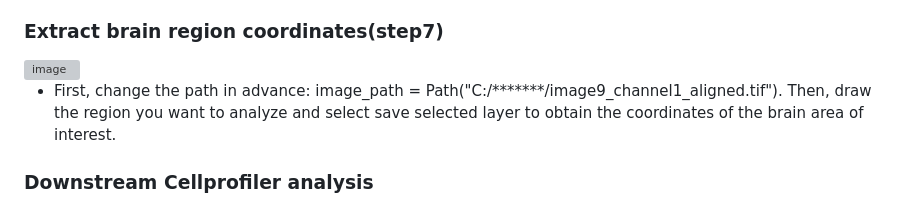
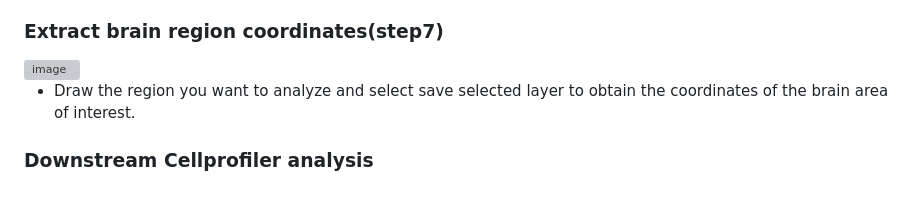
Before and after one commit to momo19931988/mouse-brain-slice-analysis, a Markdown page: README.md, the part around the change. Rendered like a GitHub page; grey boxes are pictures that could not be loaded.

```diff
--- a/README.md
+++ b/README.md
@@ -133,7 +133,7 @@ In this step, fluorescence channels are spatially aligned using the DAPI channel
 ### Extract brain region coordinates(step7)
 <img width="882" height="587" alt="image" src="https://github.com/user-attachments/assets/86009998-1726-4d29-a167-21dd8aa37355" />
 
-- First, change the path in advance: image_path = Path("C:/*******/image9_channel1_aligned.tif"). Then, draw the region you want to analyze and select save selected layer to obtain the coordinates of the brain area of interest.
+- Draw the region you want to analyze and select save selected layer to obtain the coordinates of the brain area of interest.
 ### Downstream Cellprofiler analysis
 
 - After the preceding image processing steps, the fluorescence images can be used by analysis software such as CellProfiler to extract signal coordinates. (In later versions, this functionality will be considered for integration into the Python platform.
```
